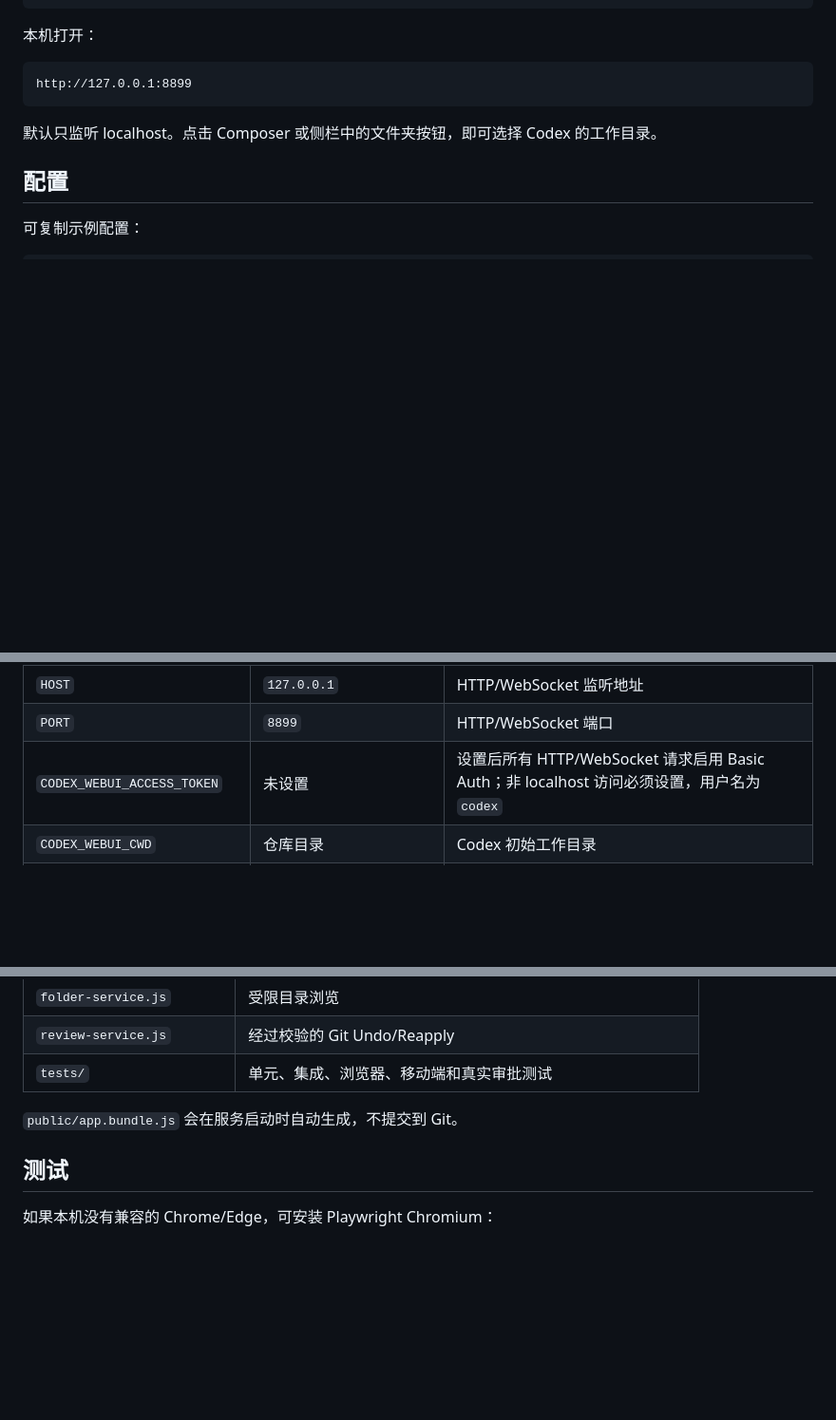
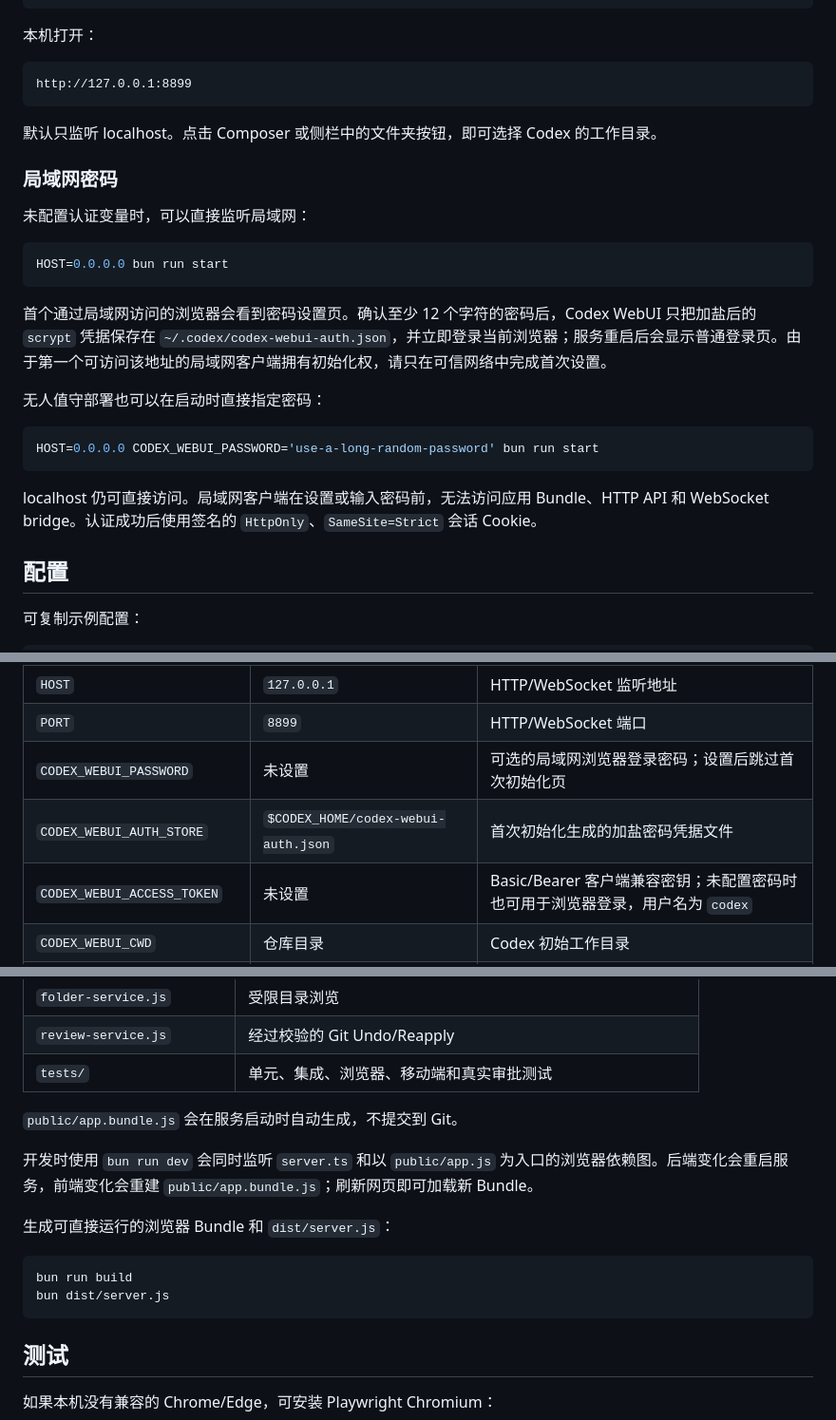
Before and after one commit to lezi-fun/codex-webui, a Markdown page: README-zh.md, 3 parts joined by grey strips. Shown at 95% size. Rendered like a GitHub page; blank space fills up the shorter version.

````diff
--- a/README-zh.md
+++ b/README-zh.md
@@ -71,6 +78,24 @@ http://127.0.0.1:8899
 
 默认只监听 localhost。点击 Composer 或侧栏中的文件夹按钮，即可选择 Codex 的工作目录。
 
+### 局域网密码
+
+未配置认证变量时，可以直接监听局域网：
+
+```bash
+HOST=0.0.0.0 bun run start
+```
+
+首个通过局域网访问的浏览器会看到密码设置页。确认至少 12 个字符的密码后，Codex WebUI 只把加盐后的 `scrypt` 凭据保存在 `~/.codex/codex-webui-auth.json`，并立即登录当前浏览器；服务重启后会显示普通登录页。由于第一个可访问该地址的局域网客户端拥有初始化权，请只在可信网络中完成首次设置。
+
+无人值守部署也可以在启动时直接指定密码：
+
+```bash
+HOST=0.0.0.0 CODEX_WEBUI_PASSWORD='use-a-long-random-password' bun run start
+```
+
+localhost 仍可直接访问。局域网客户端在设置或输入密码前，无法访问应用 Bundle、HTTP API 和 WebSocket bridge。认证成功后使用签名的 `HttpOnly`、`SameSite=Strict` 会话 Cookie。
+
 ## 配置
 
 可复制示例配置：
@@ -94,7 +119,9 @@ bun run start
 | --- | --- | --- |
 | `HOST` | `127.0.0.1` | HTTP/WebSocket 监听地址 |
 | `PORT` | `8899` | HTTP/WebSocket 端口 |
-| `CODEX_WEBUI_ACCESS_TOKEN` | 未设置 | 设置后所有 HTTP/WebSocket 请求启用 Basic Auth；非 localhost 访问必须设置，用户名为 `codex` |
+| `CODEX_WEBUI_PASSWORD` | 未设置 | 可选的局域网浏览器登录密码；设置后跳过首次初始化页 |
+| `CODEX_WEBUI_AUTH_STORE` | `$CODEX_HOME/codex-webui-auth.json` | 首次初始化生成的加盐密码凭据文件 |
+| `CODEX_WEBUI_ACCESS_TOKEN` | 未设置 | Basic/Bearer 客户端兼容密钥；未配置密码时也可用于浏览器登录，用户名为 `codex` |
 | `CODEX_WEBUI_CWD` | 仓库目录 | Codex 初始工作目录 |
 | `CODEX_WEBUI_REVIEW_ROOT` | 与 `CODEX_WEBUI_CWD` 相同 | 允许 Undo/Reapply 的精确 Git 根目录 |
 | `CODEX_HOME` | `~/.codex` | 包含 `auth.json` 的 Codex 状态目录 |
@@ -164,6 +191,15 @@ flowchart LR
 
 `public/app.bundle.js` 会在服务启动时自动生成，不提交到 Git。
 
+开发时使用 `bun run dev` 会同时监听 `server.ts` 和以 `public/app.js` 为入口的浏览器依赖图。后端变化会重启服务，前端变化会重建 `public/app.bundle.js`；刷新网页即可加载新 Bundle。
+
+生成可直接运行的浏览器 Bundle 和 `dist/server.js`：
+
+```bash
+bun run build
+bun dist/server.js
+```
+
 ## 测试
 
 如果本机没有兼容的 Chrome/Edge，可安装 Playwright Chromium：
````
Also changed, not shown: other parts of README-zh.md (+8 -1 lines), README.md (+31 -5 lines).
